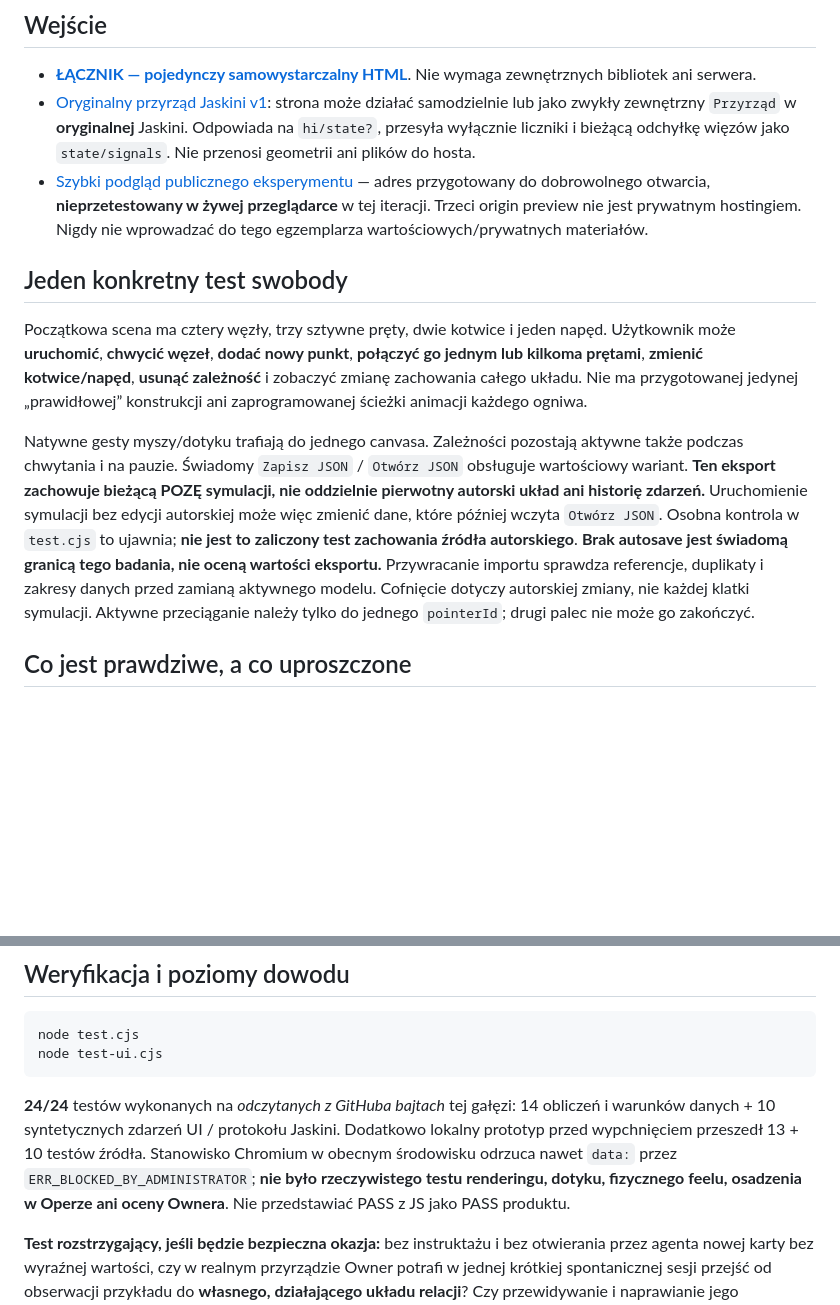
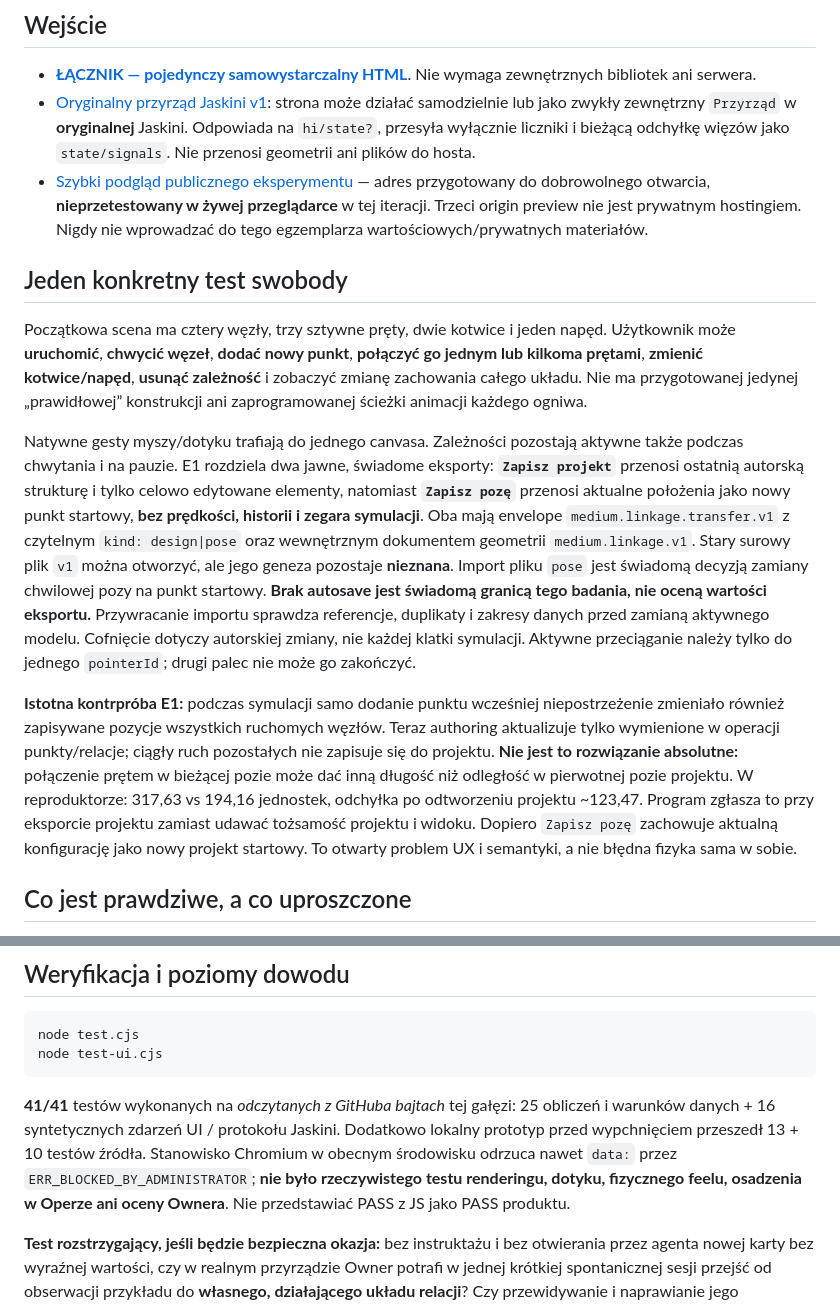
Before and after one commit to Jozzpoly/Shared-Work-Medium-Lab, a Markdown page: experiments/relational-linkage-2026-10-25/README.md, 2 parts joined by grey strips. Rendered like a GitHub page; blank space fills up the shorter version.

Commit message:
E1 docs: source-vs-pose authored operations, strain ambiguity, 41 reproducible JS checks

````diff
--- a/experiments/relational-linkage-2026-10-25/README.md
+++ b/experiments/relational-linkage-2026-10-25/README.md
@@ -14,7 +14,9 @@
 
 Początkowa scena ma cztery węzły, trzy sztywne pręty, dwie kotwice i jeden napęd. Użytkownik może **uruchomić**, **chwycić węzeł**, **dodać nowy punkt**, **połączyć go jednym lub kilkoma prętami**, **zmienić kotwice/napęd**, **usunąć zależność** i zobaczyć zmianę zachowania całego układu. Nie ma przygotowanej jedynej „prawidłowej” konstrukcji ani zaprogramowanej ścieżki animacji każdego ogniwa.
 
-Natywne gesty myszy/dotyku trafiają do jednego canvasa. Zależności pozostają aktywne także podczas chwytania i na pauzie. Świadomy `Zapisz JSON` / `Otwórz JSON` obsługuje wartościowy wariant. **Ten eksport zachowuje bieżącą POZĘ symulacji, nie oddzielnie pierwotny autorski układ ani historię zdarzeń.** Uruchomienie symulacji bez edycji autorskiej może więc zmienić dane, które później wczyta `Otwórz JSON`. Osobna kontrola w `test.cjs` to ujawnia; **nie jest to zaliczony test zachowania źródła autorskiego**. **Brak autosave jest świadomą granicą tego badania, nie oceną wartości eksportu.** Przywracanie importu sprawdza referencje, duplikaty i zakresy danych przed zamianą aktywnego modelu. Cofnięcie dotyczy autorskiej zmiany, nie każdej klatki symulacji. Aktywne przeciąganie należy tylko do jednego `pointerId`; drugi palec nie może go zakończyć.
+Natywne gesty myszy/dotyku trafiają do jednego canvasa. Zależności pozostają aktywne także podczas chwytania i na pauzie. E1 rozdziela dwa jawne, świadome eksporty: **`Zapisz projekt`** przenosi ostatnią autorską strukturę i tylko celowo edytowane elementy, natomiast **`Zapisz pozę`** przenosi aktualne położenia jako nowy punkt startowy, **bez prędkości, historii i zegara symulacji**. Oba mają envelope `medium.linkage.transfer.v1` z czytelnym `kind: design|pose` oraz wewnętrznym dokumentem geometrii `medium.linkage.v1`. Stary surowy plik `v1` można otworzyć, ale jego geneza pozostaje **nieznana**. Import pliku `pose` jest świadomą decyzją zamiany chwilowej pozy na punkt startowy. **Brak autosave jest świadomą granicą tego badania, nie oceną wartości eksportu.** Przywracanie importu sprawdza referencje, duplikaty i zakresy danych przed zamianą aktywnego modelu. Cofnięcie dotyczy autorskiej zmiany, nie każdej klatki symulacji. Aktywne przeciąganie należy tylko do jednego `pointerId`; drugi palec nie może go zakończyć.
+
+**Istotna kontrpróba E1:** podczas symulacji samo dodanie punktu wcześniej niepostrzeżenie zmieniało również zapisywane pozycje wszystkich ruchomych węzłów. Teraz authoring aktualizuje tylko wymienione w operacji punkty/relacje; ciągły ruch pozostałych nie zapisuje się do projektu. **Nie jest to rozwiązanie absolutne:** połączenie prętem w bieżącej pozie może dać inną długość niż odległość w pierwotnej pozie projektu. W reproduktorze: 317,63 vs 194,16 jednostek, odchyłka po odtworzeniu projektu ~123,47. Program zgłasza to przy eksporcie projektu zamiast udawać tożsamość projektu i widoku. Dopiero `Zapisz pozę` zachowuje aktualną konfigurację jako nowy projekt startowy. To otwarty problem UX i semantyki, a nie błędna fizyka sama w sobie.
 
 ## Co jest prawdziwe, a co uproszczone
 
@@ -32,7 +34,7 @@ node test.cjs
 node test-ui.cjs
 ```
 
-**24/24** testów wykonanych na *odczytanych z GitHuba bajtach* tej gałęzi: 14 obliczeń i warunków danych + 10 syntetycznych zdarzeń UI / protokołu Jaskini. Dodatkowo lokalny prototyp przed wypchnięciem przeszedł 13 + 10 testów źródła. Stanowisko Chromium w obecnym środowisku odrzuca nawet `data:` przez `ERR_BLOCKED_BY_ADMINISTRATOR`; **nie było rzeczywistego testu renderingu, dotyku, fizycznego feelu, osadzenia w Operze ani oceny Ownera**. Nie przedstawiać PASS z JS jako PASS produktu.
+**41/41** testów wykonanych na *odczytanych z GitHuba bajtach* tej gałęzi: 25 obliczeń i warunków danych + 16 syntetycznych zdarzeń UI / protokołu Jaskini. Dodatkowo lokalny prototyp przed wypchnięciem przeszedł 13 + 10 testów źródła. Stanowisko Chromium w obecnym środowisku odrzuca nawet `data:` przez `ERR_BLOCKED_BY_ADMINISTRATOR`; **nie było rzeczywistego testu renderingu, dotyku, fizycznego feelu, osadzenia w Operze ani oceny Ownera**. Nie przedstawiać PASS z JS jako PASS produktu.
 
 **Test rozstrzygający, jeśli będzie bezpieczna okazja:** bez instruktażu i bez otwierania przez agenta nowej karty bez wyraźnej wartości, czy w realnym przyrządzie Owner potrafi w jednej krótkiej spontanicznej sesji przejść od obserwacji przykładu do **własnego, działającego układu relacji**? Czy przewidywanie i naprawianie jego zachowania jest czytelne? Czy wariant bez napędu nadal daje interesującą manipulację? Jeżeli narzędzie pozostaje zestawem niezrozumiałych kontrolek albo zachowanie jest zbyt sztuczne, zamknąć to jako *FAIL* i zachować dowód. Nie tworzyć automatycznie kolejnego generica.
 
````
Also changed, not shown: other parts of experiments/relational-linkage-2026-10-25/README.md (+1 -1 lines).
